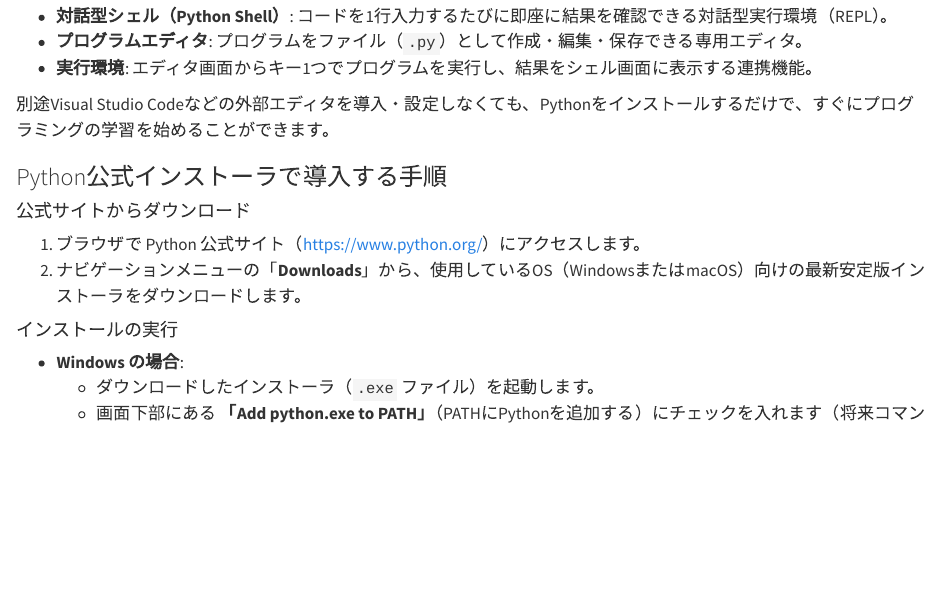
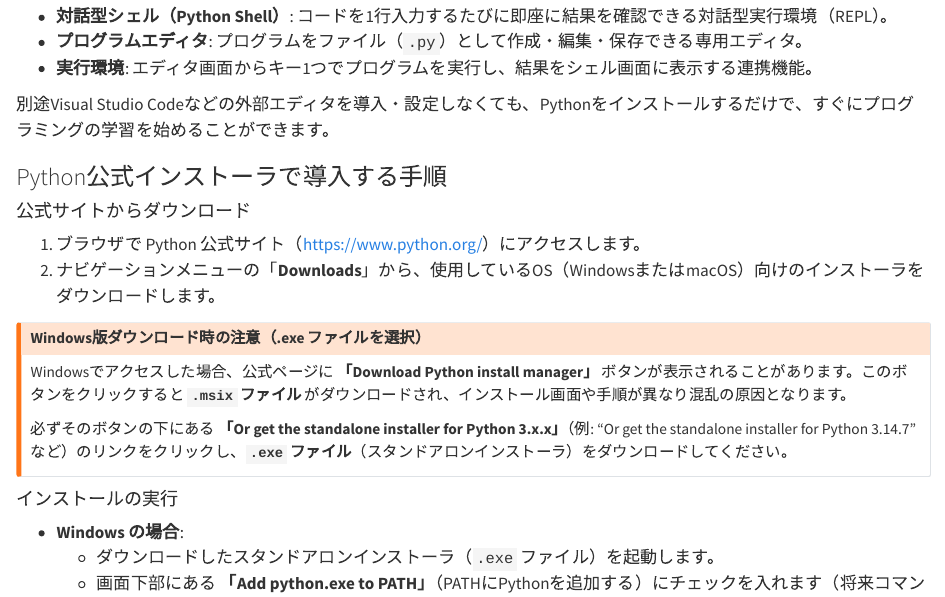
Before and after one commit to takashihattori/sfc-fit2-rl, a Quarto document (01_program_intro.qmd): the page in a window 1100 px wide, from 3540 px down. Rendered offline with R 4.5, knitr and Pandoc in place of Quarto, with nearby package versions.

Commit message:
WindowsのPythonインストーラの注意

```diff
--- a/01_program_intro.qmd
+++ b/01_program_intro.qmd
@@ -182,11 +182,18 @@ IDLEには以下の機能があらかじめ備わっています：
 
 #### 公式サイトからダウンロード
 1. ブラウザで Python 公式サイト（[https://www.python.org/](https://www.python.org/)）にアクセスします。
-2. ナビゲーションメニューの「**Downloads**」から、使用しているOS（WindowsまたはmacOS）向けの最新安定版インストーラをダウンロードします。
+2. ナビゲーションメニューの「**Downloads**」から、使用しているOS（WindowsまたはmacOS）向けのインストーラをダウンロードします。
+
+::: {.callout-warning}
+### Windows版ダウンロード時の注意（.exe ファイルを選択）
+Windowsでアクセスした場合、公式ページに **「Download Python install manager」** ボタンが表示されることがあります。このボタンをクリックすると **`.msix` ファイル** がダウンロードされ、インストール画面や手順が異なり混乱の原因となります。
+
+必ずそのボタンの下にある **「Or get the standalone installer for Python 3.x.x」**（例: "Or get the standalone installer for Python 3.14.7" など）のリンクをクリックし、**`.exe` ファイル**（スタンドアロンインストーラ）をダウンロードしてください。
+:::
 
 #### インストールの実行
 - **Windows の場合**:
-  - ダウンロードしたインストーラ（`.exe` ファイル）を起動します。
+  - ダウンロードしたスタンドアロンインストーラ（`.exe` ファイル）を起動します。
   - 画面下部にある **「Add python.exe to PATH」**（PATHにPythonを追加する）にチェックを入れます（将来コマンドラインツール等を利用する際にも役立ちます）。
   - 「**Install Now**」をクリックしてインストールを進めます。
 - **macOS の場合**:
```
Also changed, not shown: 02_python_basics1.qmd (+0 -1 lines), docs/search.json, 2 other files.
